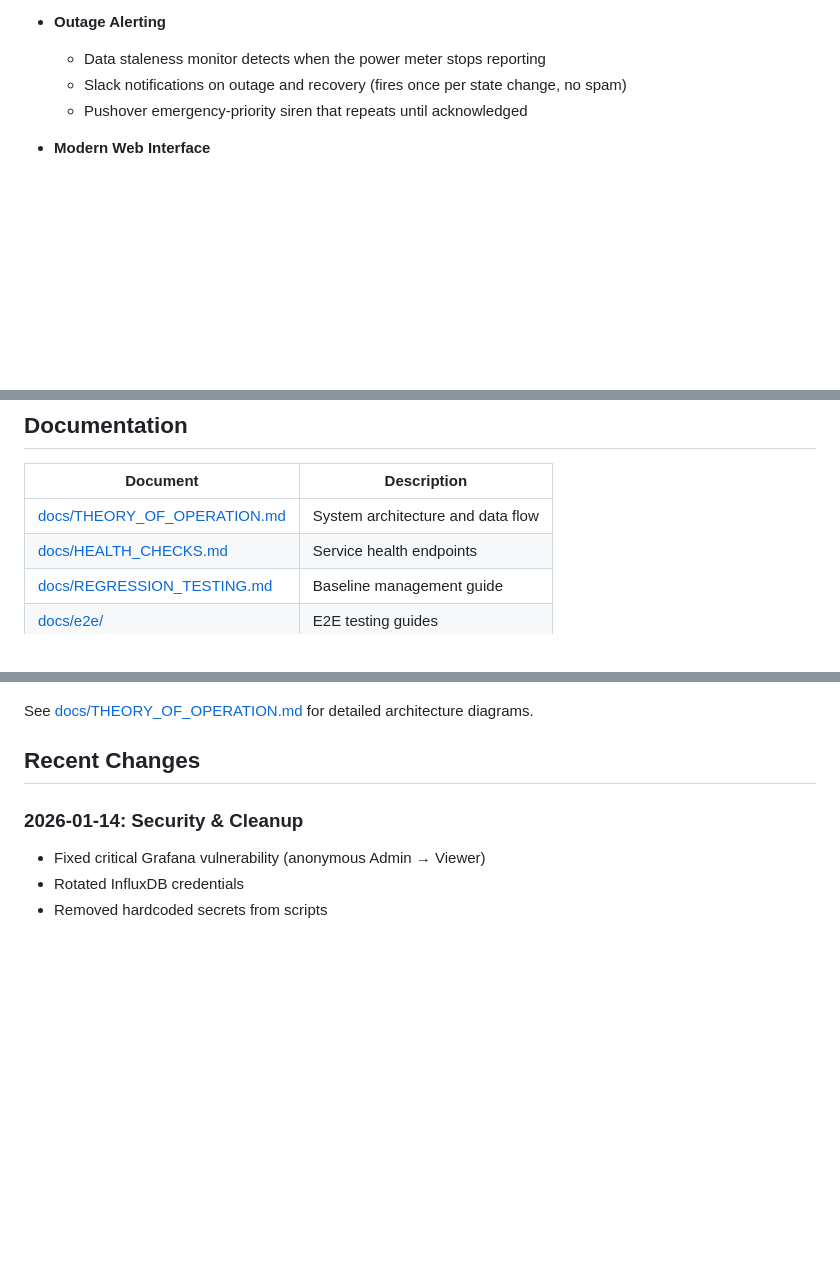
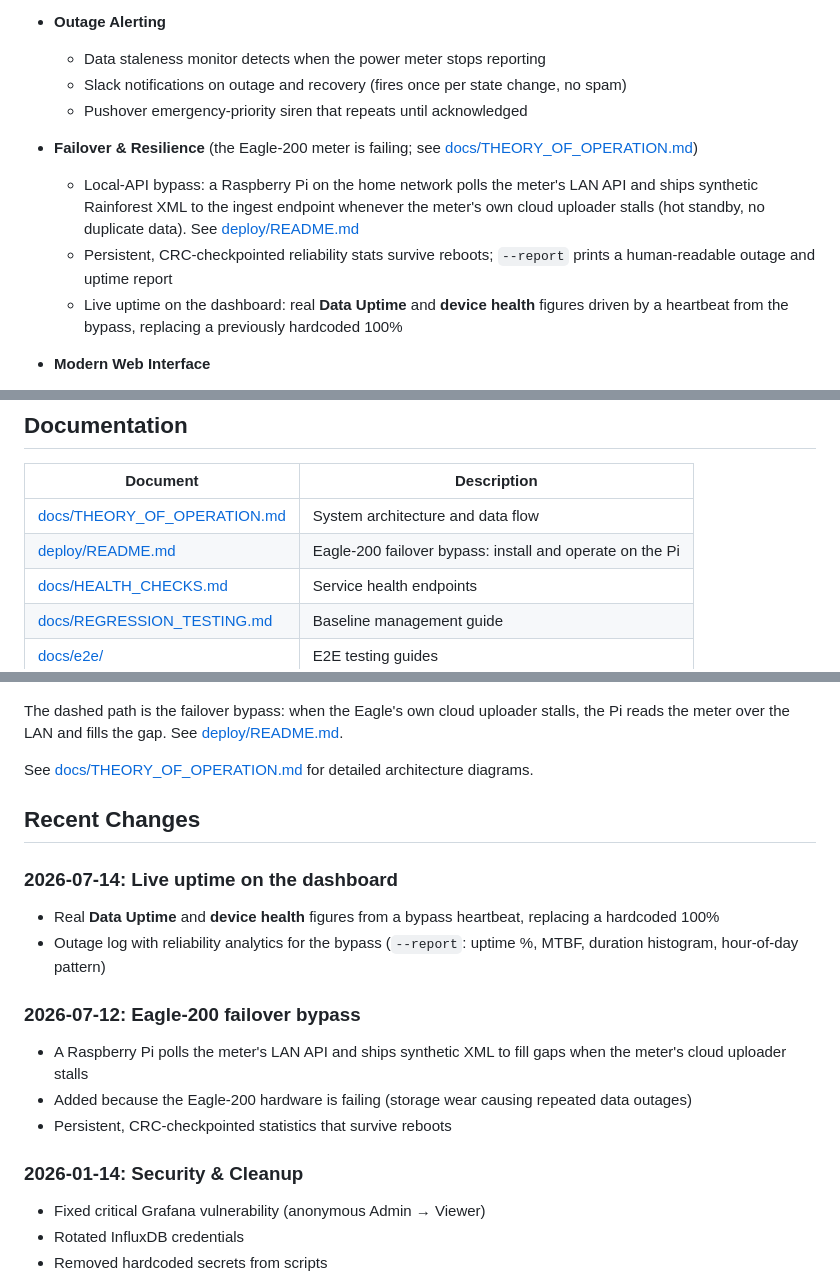
Before and after one commit to murr2k/linknode-com, a Markdown page: README.md, 3 parts joined by grey strips. GitHub-like rendering; blank space fills up the shorter version.

````diff
--- a/README.md
+++ b/README.md
@@ -28,6 +28,15 @@ A real-time energy monitoring dashboard that tracks power consumption using Eagl
   - Data staleness monitor detects when the power meter stops reporting
   - Slack notifications on outage and recovery (fires once per state change, no spam)
   - Pushover emergency-priority siren that repeats until acknowledged
+
+- **Failover & Resilience** (the Eagle-200 meter is failing; see [docs/THEORY_OF_OPERATION.md](docs/THEORY_OF_OPERATION.md))
+  - Local-API bypass: a Raspberry Pi on the home network polls the meter's LAN API and
+    ships synthetic Rainforest XML to the ingest endpoint whenever the meter's own
+    cloud uploader stalls (hot standby, no duplicate data). See [deploy/README.md](deploy/README.md)
+  - Persistent, CRC-checkpointed reliability stats survive reboots; `--report` prints a
+    human-readable outage and uptime report
+  - Live uptime on the dashboard: real **Data Uptime** and **device health** figures
+    driven by a heartbeat from the bypass, replacing a previously hardcoded 100%
 
 - **Modern Web Interface**
   - Dark theme with animated gradients
@@ -164,6 +173,7 @@ cd fly/influxdb && flyctl deploy
 | Document | Description |
 |----------|-------------|
 | [docs/THEORY_OF_OPERATION.md](docs/THEORY_OF_OPERATION.md) | System architecture and data flow |
+| [deploy/README.md](deploy/README.md) | Eagle-200 failover bypass: install and operate on the Pi |
 | [docs/HEALTH_CHECKS.md](docs/HEALTH_CHECKS.md) | Service health endpoints |
 | [docs/REGRESSION_TESTING.md](docs/REGRESSION_TESTING.md) | Baseline management guide |
 | [docs/e2e/](docs/e2e/) | E2E testing guides |
@@ -196,9 +209,21 @@ flowchart LR
     Web -->|Embed| Grafana
 ```
 
+The dashed path is the failover bypass: when the Eagle's own cloud uploader stalls,
+the Pi reads the meter over the LAN and fills the gap. See [deploy/README.md](deploy/README.md).
+
 See [docs/THEORY_OF_OPERATION.md](docs/THEORY_OF_OPERATION.md) for detailed architecture diagrams.
 
 ## Recent Changes
+
+### 2026-07-14: Live uptime on the dashboard
+- Real **Data Uptime** and **device health** figures from a bypass heartbeat, replacing a hardcoded 100%
+- Outage log with reliability analytics for the bypass (`--report`: uptime %, MTBF, duration histogram, hour-of-day pattern)
+
+### 2026-07-12: Eagle-200 failover bypass
+- A Raspberry Pi polls the meter's LAN API and ships synthetic XML to fill gaps when the meter's cloud uploader stalls
+- Added because the Eagle-200 hardware is failing (storage wear causing repeated data outages)
+- Persistent, CRC-checkpointed statistics that survive reboots
 
 ### 2026-01-14: Security & Cleanup
 - Fixed critical Grafana vulnerability (anonymous Admin → Viewer)
````
Also changed, not shown: other parts of README.md (+3 -0 lines), CHANGELOG.md (+27 -0 lines).
